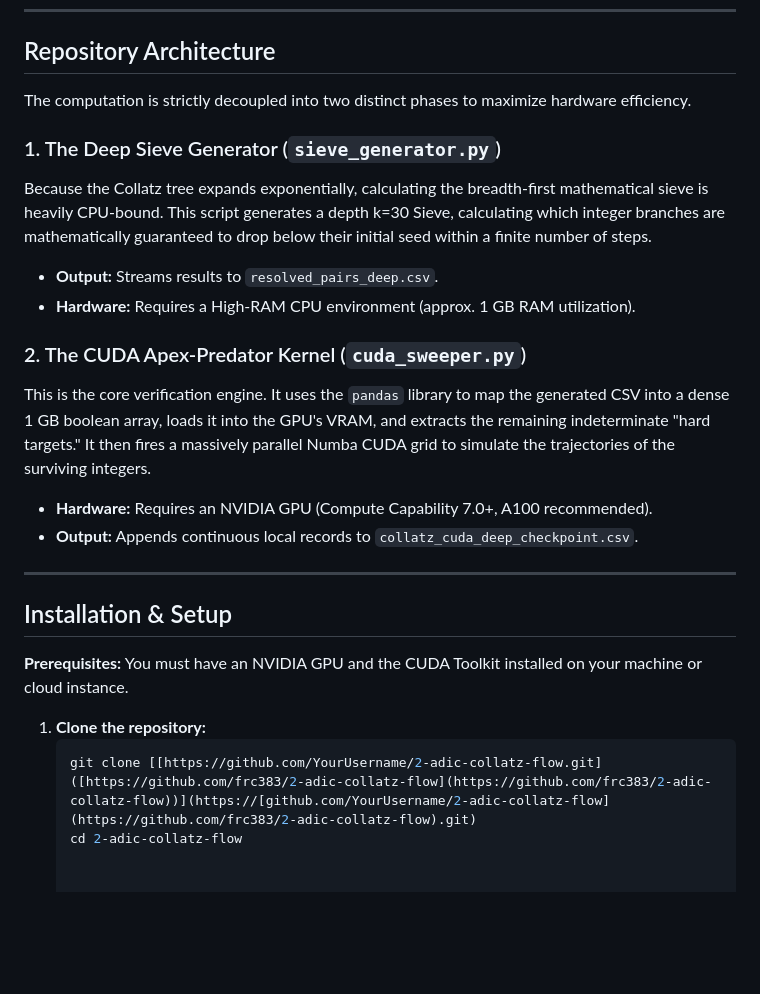
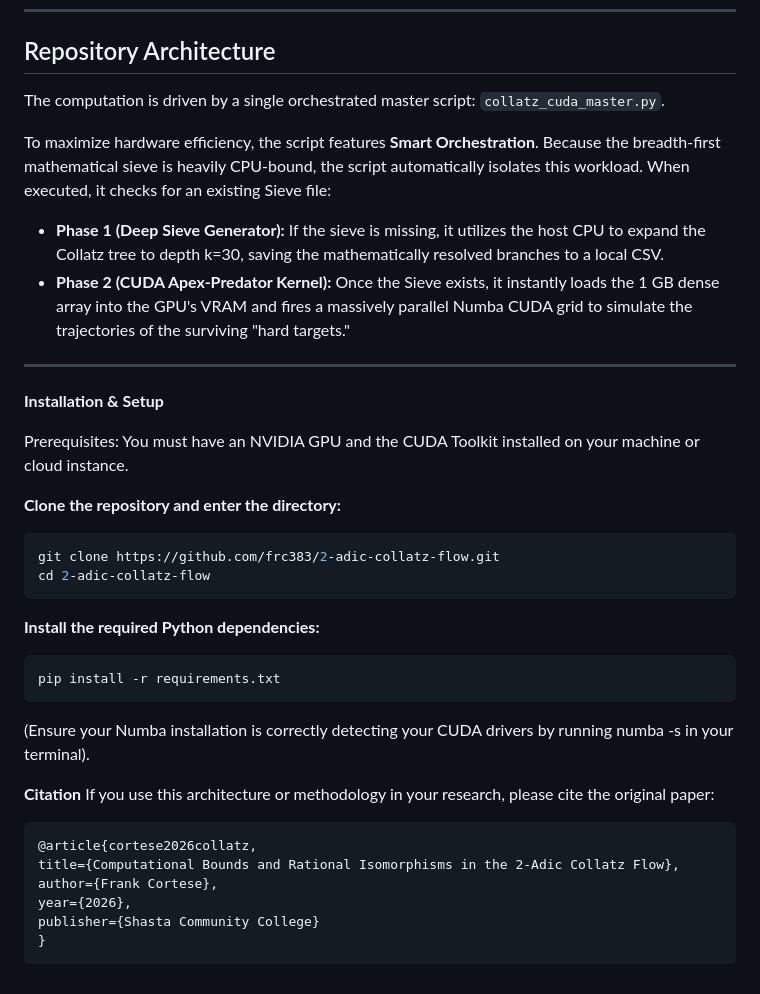
Before and after one commit to frc383/2-adic-collatz-flow, a Markdown page: README.md, the part around one of its changes. Rendered like a GitHub page; blank space fills up the shorter version.

````diff
--- a/README.md
+++ b/README.md
@@ -21,26 +20,39 @@ This highly optimized Python/CUDA architecture is designed to verify the Collatz
 
 ## Repository Architecture
 
-The computation is strictly decoupled into two distinct phases to maximize hardware efficiency.
+The computation is driven by a single orchestrated master script: `collatz_cuda_master.py`.
 
-### 1. The Deep Sieve Generator (`sieve_generator.py`)
-Because the Collatz tree expands exponentially, calculating the breadth-first mathematical sieve is heavily CPU-bound. This script generates a depth k=30 Sieve, calculating which integer branches are mathematically guaranteed to drop below their initial seed within a finite number of steps.
-* **Output:** Streams results to `resolved_pairs_deep.csv`.
-* **Hardware:** Requires a High-RAM CPU environment (approx. 1 GB RAM utilization).
-
-### 2. The CUDA Apex-Predator Kernel (`cuda_sweeper.py`)
-This is the core verification engine. It uses the `pandas` library to map the generated CSV into a dense 1 GB boolean array, loads it into the GPU's VRAM, and extracts the remaining indeterminate "hard targets." It then fires a massively parallel Numba CUDA grid to simulate the trajectories of the surviving integers.
-* **Hardware:** Requires an NVIDIA GPU (Compute Capability 7.0+, A100 recommended).
-* **Output:** Appends continuous local records to `collatz_cuda_deep_checkpoint.csv`.
+To maximize hardware efficiency, the script features **Smart Orchestration**. Because the breadth-first mathematical sieve is heavily CPU-bound, the script automatically isolates this workload. When executed, it checks for an existing Sieve file:
+* **Phase 1 (Deep Sieve Generator):** If the sieve is missing, it utilizes the host CPU to expand the Collatz tree to depth k=30, saving the mathematically resolved branches to a local CSV.
+* **Phase 2 (CUDA Apex-Predator Kernel):** Once the Sieve exists, it instantly loads the 1 GB dense array into the GPU's VRAM and fires a massively parallel Numba CUDA grid to simulate the trajectories of the surviving "hard targets."
 
 ---
 
-## Installation & Setup
+**Installation & Setup**
 
-**Prerequisites:**
-You must have an NVIDIA GPU and the CUDA Toolkit installed on your machine or cloud instance.
+   Prerequisites: You must have an NVIDIA GPU and the CUDA Toolkit installed on your machine or cloud instance.
 
-1. **Clone the repository:**
-   ```bash
-   git clone [[https://github.com/YourUsername/2-adic-collatz-flow.git]([https://github.com/frc383/2-adic-collatz-flow](https://github.com/frc383/2-adic-collatz-flow))](https://[github.com/YourUsername/2-adic-collatz-flow](https://github.com/frc383/2-adic-collatz-flow).git)
+**Clone the repository and enter the directory:**
+
+   ```Bash
+   git clone https://github.com/frc383/2-adic-collatz-flow.git
    cd 2-adic-collatz-flow
+   ```
+**Install the required Python dependencies:**
+
+   ```Bash
+   pip install -r requirements.txt
+   ```
+(Ensure your Numba installation is correctly detecting your CUDA drivers by running numba -s in your terminal).
+
+**Citation**
+   If you use this architecture or methodology in your research, please cite the original paper:
+
+   ```
+   @article{cortese2026collatz,
+   title={Computational Bounds and Rational Isomorphisms in the 2-Adic Collatz Flow},
+   author={Frank Cortese},
+   year={2026},
+   publisher={Shasta Community College}
+   }
+   ```
````
Also changed, not shown: other parts of README.md (+0 -1 lines).
